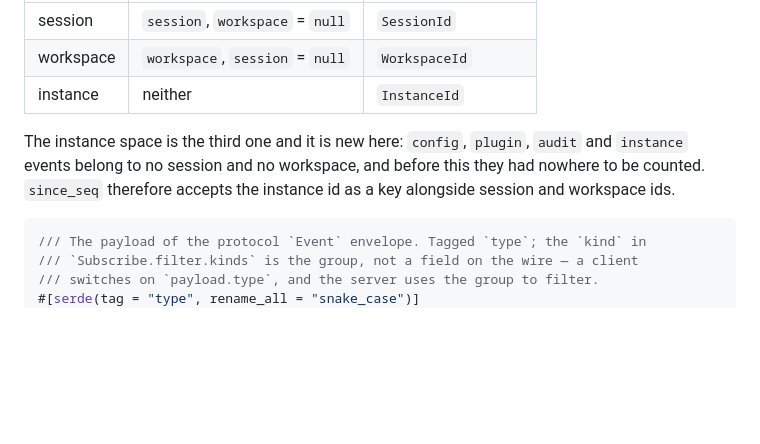
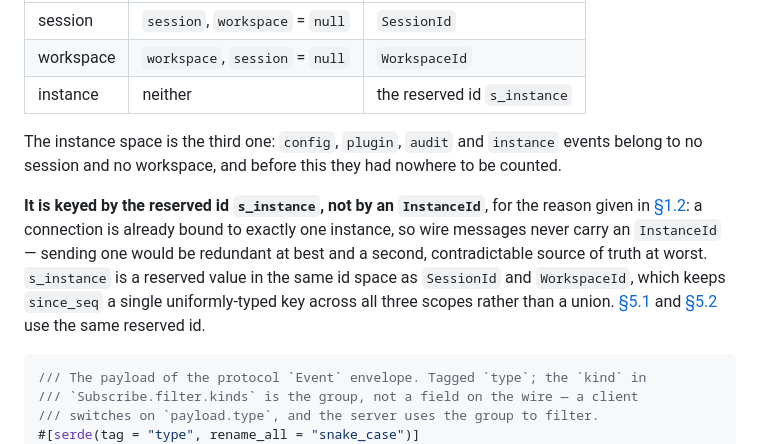
Before and after one commit to VincentHanxiaoDu/oh-my-term, a Markdown page: docs/architecture/07-remote-protocol.md, the part around the change. Rendered like a GitHub page; blank space fills up the shorter version.

Commit message:
docs(protocol): key instance-scoped events by the reserved s_instance id
07 gave three answers to what since_seq takes for an instance-scoped event —
InstanceId in the scope table, s_instance in the sequence-space and replay
sections, and 'wire messages never carry InstanceId' in §1.2. Settles on
s_instance, which keeps since_seq one uniformly-typed key across all three
scopes and avoids a second contradictable source for a value the connection
already determines.

````diff
--- a/docs/architecture/07-remote-protocol.md
+++ b/docs/architecture/07-remote-protocol.md
@@ -686,12 +686,20 @@ pub enum EventKind {
 |---|---|---|
 | session | `session`, `workspace` = `null` | `SessionId` |
 | workspace | `workspace`, `session` = `null` | `WorkspaceId` |
-| instance | neither | `InstanceId` |
-
-The instance space is the third one and it is new here: `config`, `plugin`,
-`audit` and `instance` events belong to no session and no workspace, and before
-this they had nowhere to be counted. `since_seq` therefore accepts the instance
-id as a key alongside session and workspace ids.
+| instance | neither | the reserved id `s_instance` |
+
+The instance space is the third one: `config`, `plugin`, `audit` and `instance`
+events belong to no session and no workspace, and before this they had nowhere
+to be counted.
+
+**It is keyed by the reserved id `s_instance`, not by an `InstanceId`**, for the
+reason given in [§1.2](#12-instance-identity): a connection is already
+bound to exactly one instance, so wire messages never carry an `InstanceId` —
+sending one would be redundant at best and a second, contradictable source of
+truth at worst. `s_instance` is a reserved value in the same id space as
+`SessionId` and `WorkspaceId`, which keeps `since_seq` a single uniformly-typed
+key across all three scopes rather than a union. [§5.1](#51-sequence-spaces) and
+[§5.2](#52-replay-window) use the same reserved id.
 
 ```rust
 /// The payload of the protocol `Event` envelope. Tagged `type`; the `kind` in
````
